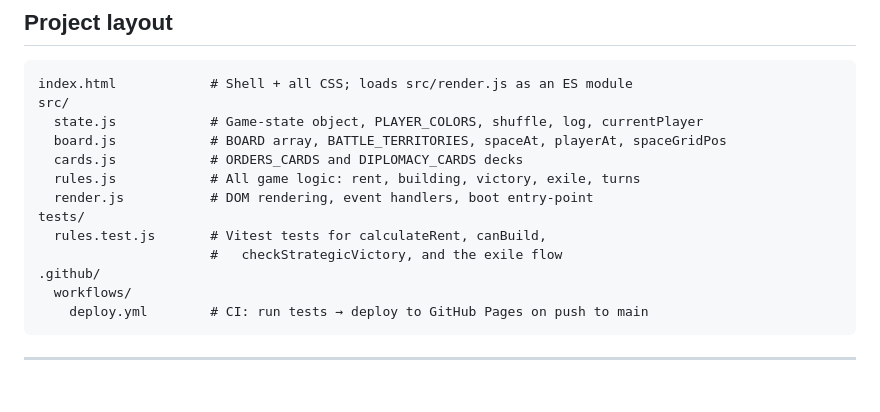
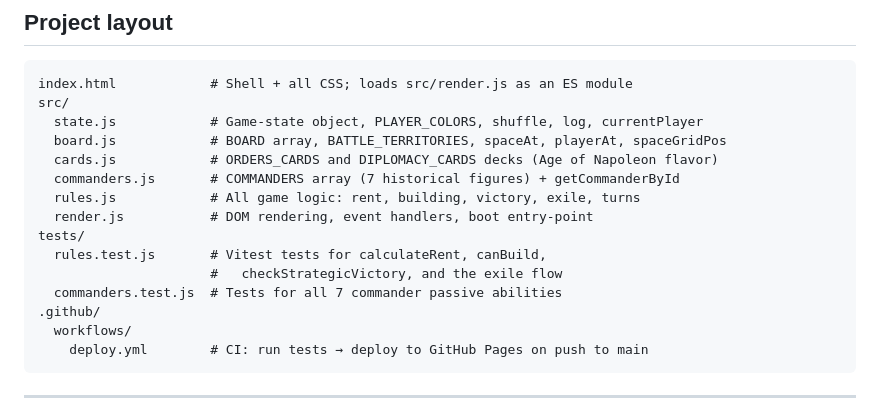
Before and after one commit to Deepikar8/napoleangame, a Markdown page: README.md, the part around one of its changes. GitHub-like rendering; blank space fills up the shorter version.

```diff
--- a/README.md
+++ b/README.md
@@ -22,12 +22,14 @@ index.html            # Shell + all CSS; loads src/render.js as an ES module
 src/
   state.js            # Game-state object, PLAYER_COLORS, shuffle, log, currentPlayer
   board.js            # BOARD array, BATTLE_TERRITORIES, spaceAt, playerAt, spaceGridPos
-  cards.js            # ORDERS_CARDS and DIPLOMACY_CARDS decks
+  cards.js            # ORDERS_CARDS and DIPLOMACY_CARDS decks (Age of Napoleon flavor)
+  commanders.js       # COMMANDERS array (7 historical figures) + getCommanderById
   rules.js            # All game logic: rent, building, victory, exile, turns
   render.js           # DOM rendering, event handlers, boot entry-point
 tests/
   rules.test.js       # Vitest tests for calculateRent, canBuild,
                       #   checkStrategicVictory, and the exile flow
+  commanders.test.js  # Tests for all 7 commander passive abilities
 .github/
   workflows/
     deploy.yml        # CI: run tests → deploy to GitHub Pages on push to main
```
Also changed, not shown: other parts of README.md (+29 -0 lines).
